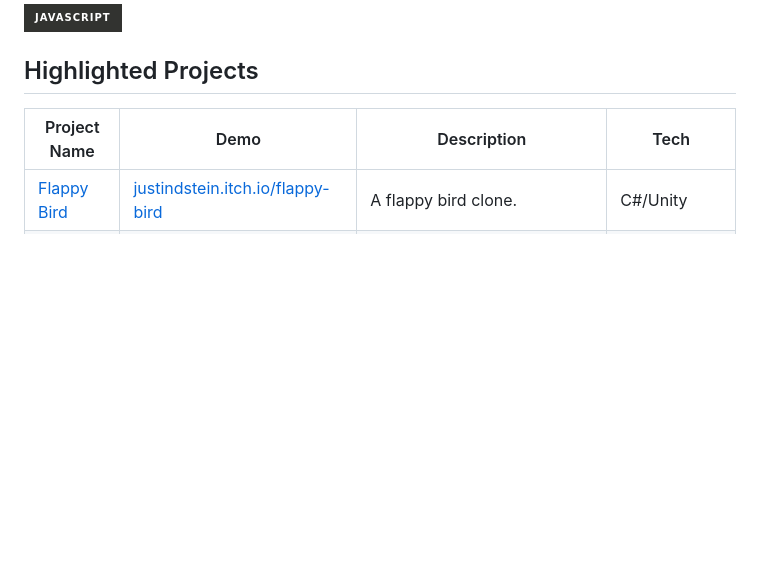
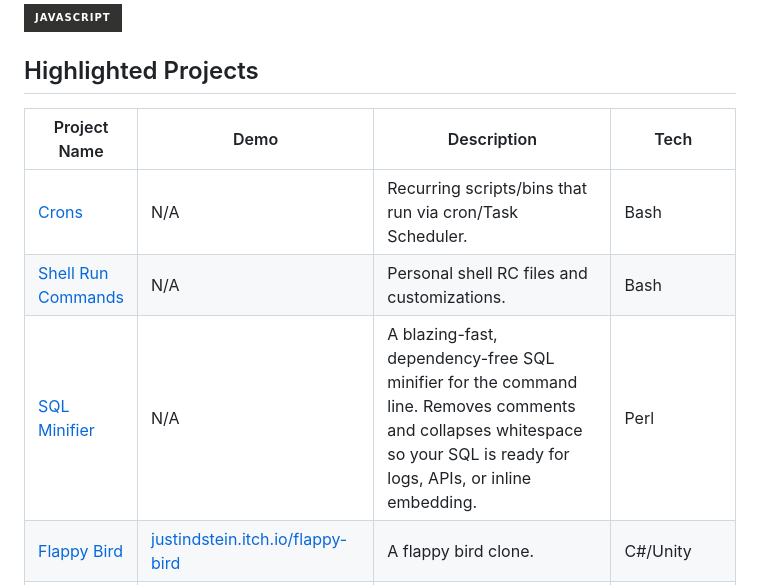
Before and after one commit to justindstein/justindstein, a Markdown page: README.md, the part around the change. Drawn GitHub-style; badges without logos; blank space fills up the shorter version.

Commit message:
Update README with new highlighted projects
Added new projects to the highlighted projects section in the README.

```diff
--- a/README.md
+++ b/README.md
@@ -22,6 +22,9 @@ Most of the projects you’ll find on my GitHub are free to use — feel free to
 ## Highlighted Projects
 |Project Name|Demo|Description|Tech|
 |------|-------|------|-----|
+| [Crons]([url](https://github.com/justindstein/crons)) | N/A | Recurring scripts/bins that run via cron/Task Scheduler. | Bash |
+| [Shell Run Commands]([url](https://github.com/justindstein/shell-run-commands)) | N/A | Personal shell RC files and customizations. | Bash |
+| [SQL Minifier]([url](https://github.com/justindstein/sql-minifier)) | N/A | A blazing-fast, dependency-free SQL minifier for the command line. Removes comments and collapses whitespace so your SQL is ready for logs, APIs, or inline embedding. | Perl |
 | [Flappy Bird](https://github.com/justindstein/flappy-bird) | [justindstein.itch.io/flappy-bird](https://justindstein.itch.io/flappy-bird) | A flappy bird clone. | C#/Unity
 | [Delivery Driver](https://github.com/justindstein/delivery-driver) | [justindstein.itch.io/delivery-driver](https://justindstein.itch.io/delivery-driver) | A 2d overhead delivery game with emphases on event-driven architecture and resource pooling. | C#/Unity
 | [Snow Boarder](https://github.com/justindstein/snow-boarder) | [justindstein.itch.io/snow-boarder](https://justindstein.itch.io/snow-boarder) | A 2d snowboarding platformer with emphasis on player physics, level design, and state management. | C#/Unity
```
